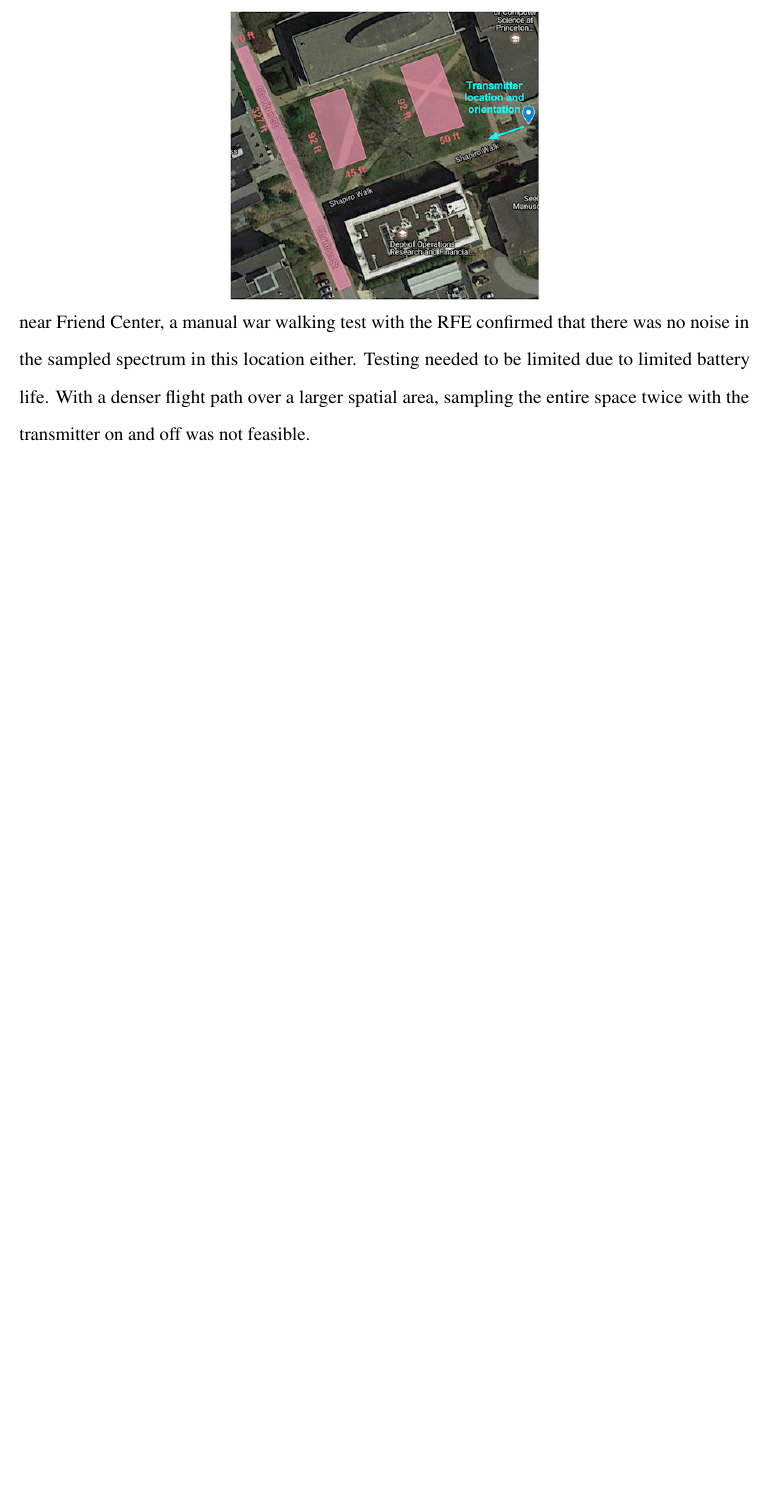
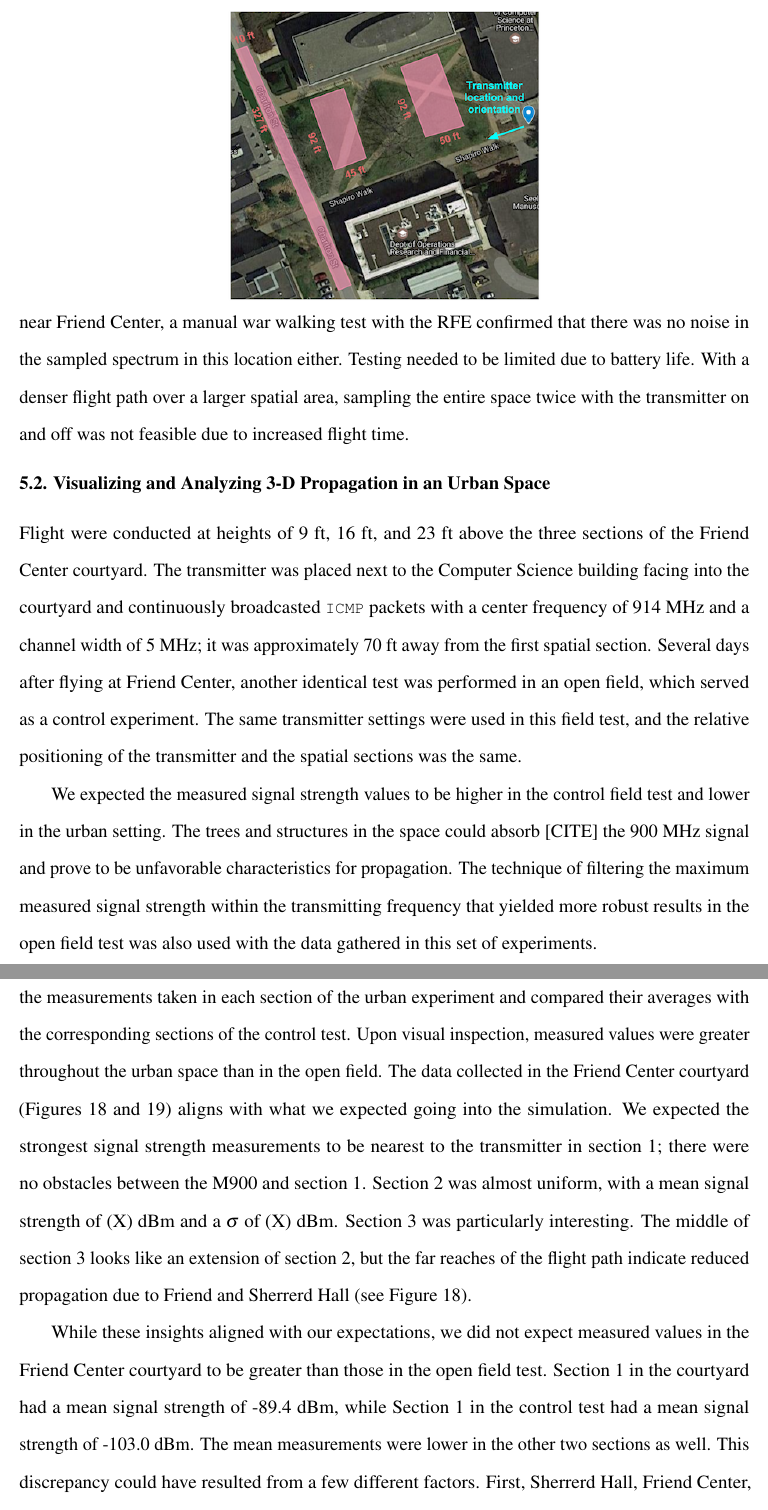
Before and after one commit to pranavbadami/urban-measurement, a LaTeX thesis (thesis/thesis.tex): part of page 36 of 36 before the commit and two parts of pages 36 and 37 of 39 after it, the two joined at a grey line, cut so that both start at the same text, the shorter picture padded with empty space. Compiled offline with pdfLaTeX.

Commit message:
finished evaluation text!

```diff
--- a/thesis/thesis.tex
+++ b/thesis/thesis.tex
@@ -329,8 +329,17 @@ The open courtyard feature created by the Friend Center, Computer Science buildi
 One of the limitations of data collected in the open field test was the sparsity of the spatial data; for this simulation, we flew the drone in a more dense flight pattern. In the field test, parallel sweeps in the lawn mowing pattern were drawn 14-23 ft apart; at Friend Center, parallel lines were spaced only 7-10 ft apart. The overall 2-D area sampled was also larger than in the field test because we wanted to gather measurements throughout the entire space between the three buildings. Since the drone can't automatically detect and avoid obstacles, the space was split into three sections separated by various features. Two rows of trees and the three buildings served as features that we could fly in front of and behind to get a robust understanding of propagation in this location.
 
 \begin{figure}
-	\caption{The Friend Center courtyard urban feature; the pink areas were sampled. The transmitter was placed in one corner of the courtyard.}
+	\caption{The Friend Center courtyard urban feature; the pink areas were sampled. The transmitter was placed in one corner of the courtyard approximately 70 ft from the rightmost spatial section.}
 	\centerline{\includegraphics{friend_1}}
 \end{figure}
 
-Flights in the Friend Center courtyard were performed with the M900 always on with the same configuration as the open field test. The transmitter was always on in this round of testing because the field test revealed that  ambient noise in the 900 MHz is generally non-existent; before flying near Friend Center, a manual war walking test with the RFE confirmed that there was no noise in the sampled spectrum in this location either. Testing needed to be limited due to limited battery life. With a denser flight path over a larger spatial area, sampling the entire space twice with the transmitter on and off was not feasible.
+Flights in the Friend Center courtyard were performed with the M900 always on with the same configuration as the open field test. The transmitter was always on in this round of testing because the field test revealed that  ambient noise in the 900 MHz is generally non-existent; before flying near Friend Center, a manual war walking test with the RFE confirmed that there was no noise in the sampled spectrum in this location either. Testing needed to be limited due to battery life. With a denser flight path over a larger spatial area, sampling the entire space twice with the transmitter on and off was not feasible due to increased flight time.
+
+\subsection{Visualizing and Analyzing 3-D Propagation in an Urban Space}
+Flight were conducted at heights of 9 ft, 16 ft, and 23 ft above the three sections of the Friend Center courtyard. The transmitter was placed next to the Computer Science building facing into the courtyard and continuously broadcasted \texttt{ICMP} packets with a center frequency of 914 MHz and a channel width of 5 MHz; it was approximately 70 ft away from the first spatial section. Several days after flying at Friend Center, another identical test was performed in an open field, which served as a control experiment. The same transmitter settings were used in this field test, and the relative positioning of the transmitter and the spatial sections was the same.
+
+We expected the measured signal strength values to be higher in the control field test and lower in the urban setting. The trees and structures in the space could absorb [CITE] the 900 MHz signal and prove to be unfavorable characteristics for propagation. The technique of filtering the maximum measured signal strength within the transmitting frequency that yielded more robust results in the open field test was also used with the data gathered in this set of experiments.
+
+The data painted a completely different picture than what we expected, however; we aggregated the measurements taken in each section of the urban experiment and compared their averages with the corresponding sections of the control test. Upon visual inspection, measured values were greater throughout the urban space than in the open field. The data collected in the Friend Center courtyard (Figures 18 and 19) aligns with what we expected going into the simulation. We expected the strongest signal strength measurements to be nearest to the transmitter in section 1; there were no obstacles between the M900 and section 1. Section 2 was almost uniform, with a mean signal strength of (X) dBm and a $\sigma$ of (X) dBm. Section 3 was particularly interesting. The middle of section 3 looks like an extension of section 2, but the far reaches of the flight path indicate reduced propagation due to Friend and Sherrerd Hall (see Figure 18).
+
+While these insights aligned with our expectations, we did not expect measured values in the Friend Center courtyard to be greater than those in the open field test. Section 1 in the courtyard had a mean signal strength of -89.4 dBm, while Section 1 in the control test had a mean signal strength of -103.0 dBm. The mean measurements were lower in the other two sections as well. This discrepancy could have resulted from a few different factors. First, Sherrerd Hall, Friend Center, and the CS building may have provided reflective surfaces for the 900 MHz to get directed back into the center of the courtyard. Friend Center and Sherrerd Hall both have glass and metal exteriors, which may contribute to signal reflection. Further, the CS building was to the right of the transmitter in the simulation; it may have reflected some of the radiation from the M900's side lobes into the middle of the courtyard. These reflected waves could have positively interfered with the directional transmission of the M900 and produced higher average measurements per section. Lastly, a new RF Explorer (but the same model) was ordered between the urban testing and the control testing. This may have contributed to some variation across the two plots, but it is unlikely to be the sole cause for the difference.This is because we can compare the mean value of section 1 in the control test with the open field testing (see Figure 16). The sweep furthest from the transmitter in the open field testing was about the same distance as section 1 in the control testing was to the transmitter; the measured values across the two tests are comparable at similar distances from the transmitter.
```
Also changed, not shown: thesis/figures/friend_2.png (added), thesis/figures/friend_3.png (added), thesis/figures/friend_4.png (added), thesis/thesis.tex (18 more changed lines), 5 other files.
